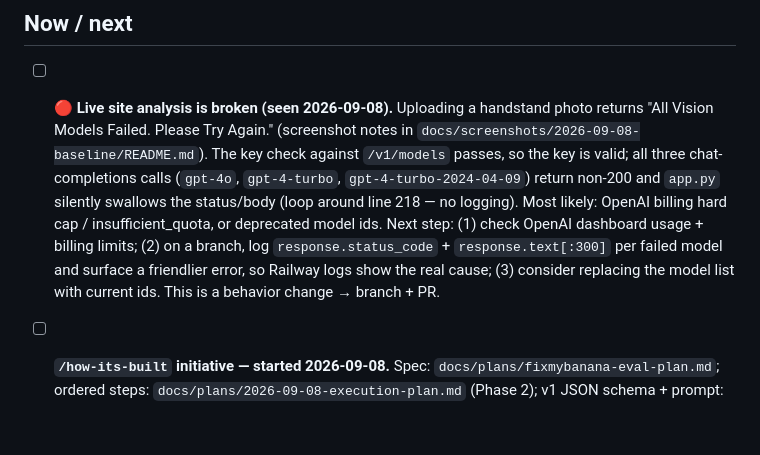
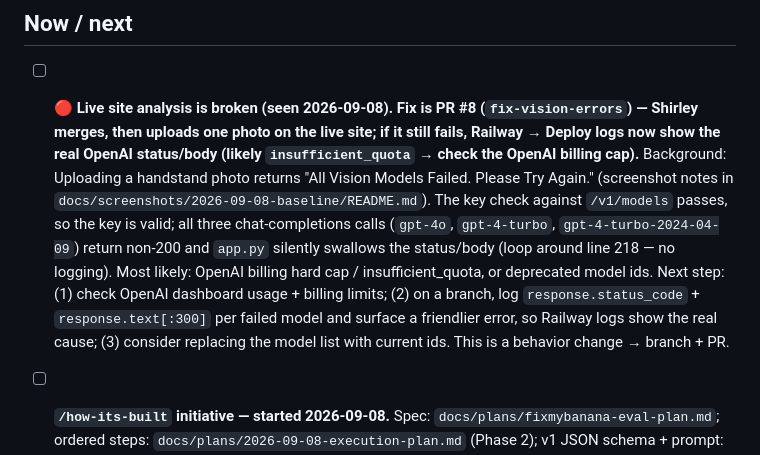
Before and after one commit to shhirl/fixmybanana, a Markdown page: TODO.md, the part around the change. GitHub-like rendering; blank space fills up the shorter version.

Commit message:
TODO: point the vision-failure item at PR #8 and the post-merge check
Co-Authored-By: Claude Fable 5.1 <noreply@anthropic.com>

```diff
--- a/TODO.md
+++ b/TODO.md
@@ -6,7 +6,7 @@ Living doc. Add new items at the top of each section. Move done items to "Done"
 
 ## Now / next
 
-- [ ] **🔴 Live site analysis is broken (seen 2026-09-08).** Uploading a handstand photo returns "All Vision Models Failed. Please Try Again." (screenshot notes in `docs/screenshots/2026-09-08-baseline/README.md`). The key check against `/v1/models` passes, so the key is valid; all three chat-completions calls (`gpt-4o`, `gpt-4-turbo`, `gpt-4-turbo-2024-04-09`) return non-200 and `app.py` silently swallows the status/body (loop around line 218 — no logging). Most likely: OpenAI billing hard cap / insufficient_quota, or deprecated model ids. Next step: (1) check OpenAI dashboard usage + billing limits; (2) on a branch, log `response.status_code` + `response.text[:300]` per failed model and surface a friendlier error, so Railway logs show the real cause; (3) consider replacing the model list with current ids. This is a behavior change → branch + PR.
+- [ ] **🔴 Live site analysis is broken (seen 2026-09-08). Fix is PR #8 (`fix-vision-errors`) — Shirley merges, then uploads one photo on the live site; if it still fails, Railway → Deploy logs now show the real OpenAI status/body (likely `insufficient_quota` → check the OpenAI billing cap).** Background: Uploading a handstand photo returns "All Vision Models Failed. Please Try Again." (screenshot notes in `docs/screenshots/2026-09-08-baseline/README.md`). The key check against `/v1/models` passes, so the key is valid; all three chat-completions calls (`gpt-4o`, `gpt-4-turbo`, `gpt-4-turbo-2024-04-09`) return non-200 and `app.py` silently swallows the status/body (loop around line 218 — no logging). Most likely: OpenAI billing hard cap / insufficient_quota, or deprecated model ids. Next step: (1) check OpenAI dashboard usage + billing limits; (2) on a branch, log `response.status_code` + `response.text[:300]` per failed model and surface a friendlier error, so Railway logs show the real cause; (3) consider replacing the model list with current ids. This is a behavior change → branch + PR.
 - [ ] **`/how-its-built` initiative — started 2026-09-08.** Spec: `docs/plans/fixmybanana-eval-plan.md`; ordered steps: `docs/plans/2026-09-08-execution-plan.md` (Phase 2); v1 JSON schema + prompt: `docs/plans/fixmybanana-prompt-and-schema.md`. Baseline screenshots in `docs/screenshots/2026-09-08-baseline/`; code baseline = tags `v0` / `baseline-2026-09-08`. Next step after Phase 1 merges: Phase 2a (v0 receipts) then 2b (eval harness on branch `eval-harness`).
 - [ ] **Housekeeping:** remote branch `improve-feedback-response` (v1) is unmerged and superseded by v2 (merged) — safe to delete on GitHub. `brand-and-share` and `improve-feedback-response-v2` are merged and can be deleted too.
 - [ ] **Merge PR #7** (`dedupe-footer-link`) — removes the redundant whirleyworld.com footer link ("Built by Shirley He" already links there). One-line change; merging deploys it.
```
